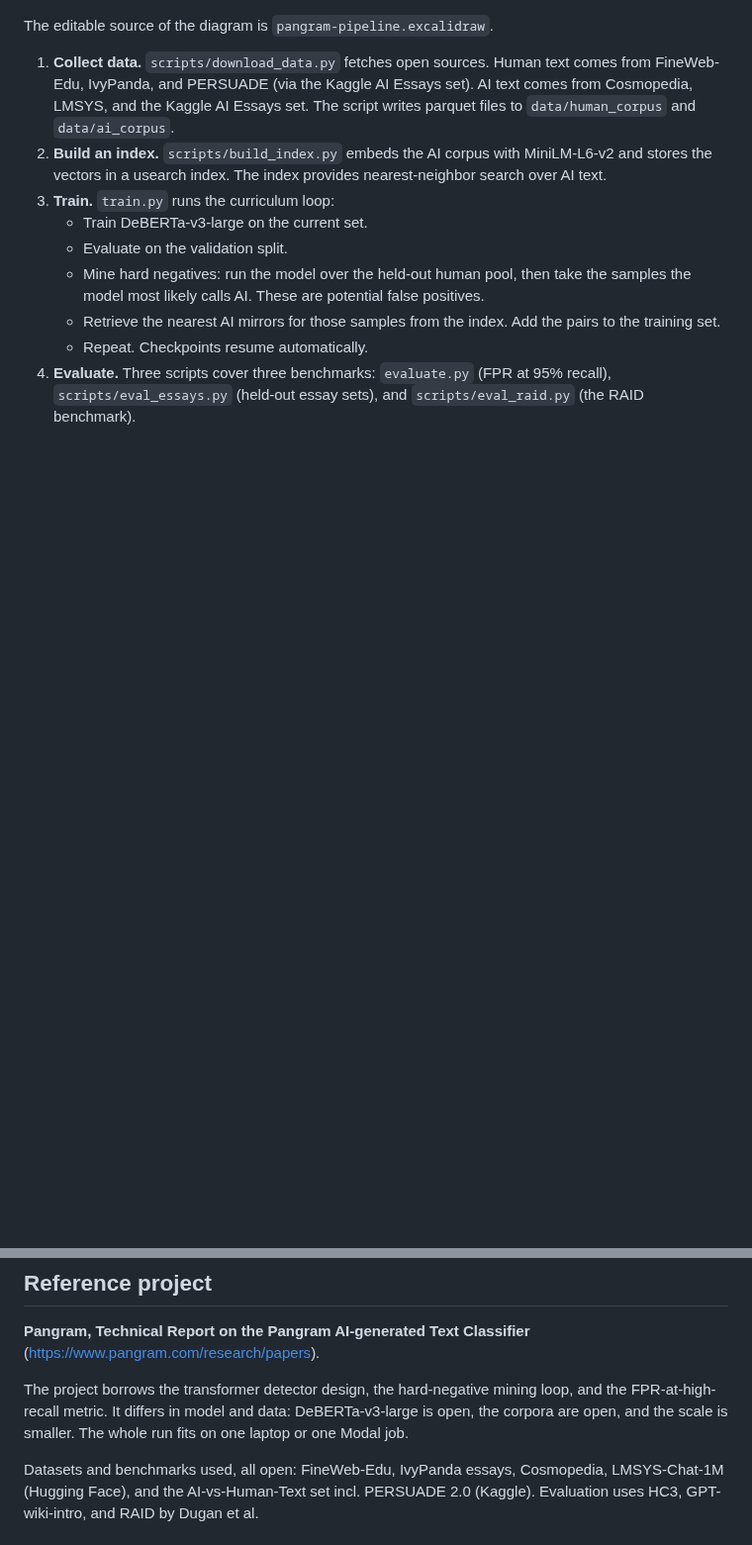
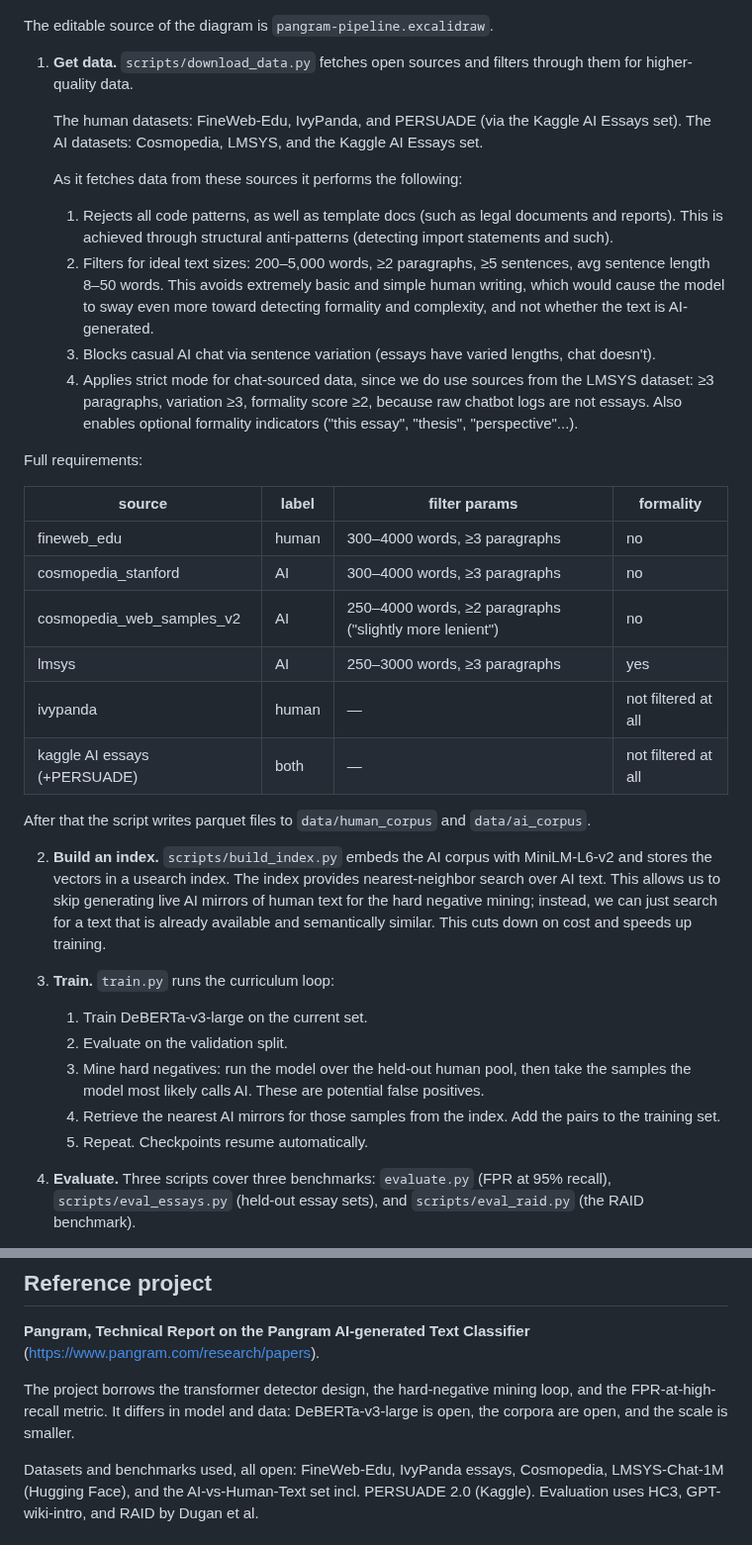
Before and after one commit to anaqvi02/we-have-pangram-at-home, a Markdown page: README.md, 2 parts joined by grey strips. Shown at 99% size. GitHub-like rendering; blank space fills up the shorter version.

```diff
--- a/README.md
+++ b/README.md
@@ -66,23 +73,60 @@ training has this weak spot; it is the gap Pangram sells against.
 
 The editable source of the diagram is `pangram-pipeline.excalidraw`.
 
-1. **Collect data.** `scripts/download_data.py` fetches open sources. Human
-   text comes from FineWeb-Edu, IvyPanda, and PERSUADE (via the Kaggle AI
-   Essays set). AI text comes from Cosmopedia, LMSYS, and the Kaggle AI
-   Essays set. The script writes parquet files to `data/human_corpus` and
-   `data/ai_corpus`.
+1. **Get data.** `scripts/download_data.py` fetches open sources and filters
+   through them for higher-quality data.
+
+   The human datasets: FineWeb-Edu, IvyPanda, and PERSUADE (via the Kaggle
+   AI Essays set).
+   The AI datasets: Cosmopedia, LMSYS, and the Kaggle AI Essays set.
+
+   As it fetches data from these sources it performs the following:
+   1. Rejects all code patterns, as well as template docs (such as legal
+      documents and reports). This is achieved through structural
+      anti-patterns (detecting import statements and such).
+   2. Filters for ideal text sizes: 200–5,000 words, ≥2 paragraphs, ≥5
+      sentences, avg sentence length 8–50 words. This avoids extremely basic
+      and simple human writing, which would cause the model to sway even
+      more toward detecting formality and complexity, and not whether the
+      text is AI-generated.
+   3. Blocks casual AI chat via sentence variation (essays have varied
+      lengths, chat doesn't).
+   4. Applies strict mode for chat-sourced data, since we do use sources
+      from the LMSYS dataset: ≥3 paragraphs, variation ≥3, formality score
+      ≥2, because raw chatbot logs are not essays. Also enables optional
+      formality indicators ("this essay", "thesis", "perspective"...).
+
+Full requirements:
+
+| source | label | filter params | formality |
+|---|---|---|---|
+| fineweb_edu | human | 300–4000 words, ≥3 paragraphs | no |
+| cosmopedia_stanford | AI | 300–4000 words, ≥3 paragraphs | no |
+| cosmopedia_web_samples_v2 | AI | 250–4000 words, ≥2 paragraphs ("slightly more lenient") | no |
+| lmsys | AI | 250–3000 words, ≥3 paragraphs | yes |
+| ivypanda | human | — | not filtered at all |
+| kaggle AI essays (+PERSUADE) | both | — | not filtered at all |
+
+After that the script writes parquet files to `data/human_corpus` and
+`data/ai_corpus`.
+
 2. **Build an index.** `scripts/build_index.py` embeds the AI corpus with
-   MiniLM-L6-v2 and stores the vectors in a usearch index. The index provides
-   nearest-neighbor search over AI text.
+   MiniLM-L6-v2 and stores the vectors in a usearch index. The index
+   provides nearest-neighbor search over AI text. This allows us to skip
+   generating live AI mirrors of human text for the hard negative mining;
+   instead, we can just search for a text that is already available and
+   semantically similar. This cuts down on cost and speeds up training.
+
 3. **Train.** `train.py` runs the curriculum loop:
-   - Train DeBERTa-v3-large on the current set.
-   - Evaluate on the validation split.
-   - Mine hard negatives: run the model over the held-out human pool, then
-     take the samples the model most likely calls AI. These are potential
-     false positives.
-   - Retrieve the nearest AI mirrors for those samples from the index. Add
-     the pairs to the training set.
-   - Repeat. Checkpoints resume automatically.
+   1. Train DeBERTa-v3-large on the current set.
+   2. Evaluate on the validation split.
+   3. Mine hard negatives: run the model over the held-out human pool, then
+      take the samples the model most likely calls AI. These are potential
+      false positives.
+   4. Retrieve the nearest AI mirrors for those samples from the index. Add
+      the pairs to the training set.
+   5. Repeat. Checkpoints resume automatically.
+
 4. **Evaluate.** Three scripts cover three benchmarks: `evaluate.py` (FPR at
    95% recall), `scripts/eval_essays.py` (held-out essay sets), and
    `scripts/eval_raid.py` (the RAID benchmark).
@@ -120,10 +175,10 @@ The download is about 2.5 GB. Training uses MPS on Apple Silicon by default;
 **Pangram, Technical Report on the Pangram AI-generated Text Classifier**
 (https://www.pangram.com/research/papers).
 
-The project borrows the transformer detector design, the hard-negative mining
-loop, and the FPR-at-high-recall metric. It differs in model and data:
-DeBERTa-v3-large is open, the corpora are open, and the scale is smaller. The
-whole run fits on one laptop or one Modal job.
+The project borrows the transformer detector design, the hard-negative
+mining loop, and the FPR-at-high-recall metric. It differs in model and
+data: DeBERTa-v3-large is open, the corpora are open, and the scale is
+smaller.
 
 Datasets and benchmarks used, all open: FineWeb-Edu, IvyPanda essays,
 Cosmopedia, LMSYS-Chat-1M (Hugging Face), and the AI-vs-Human-Text set incl.
```
Also changed, not shown: other parts of README.md (+64 -46 lines), essay-confusion-matrix.png (added), essay-results.png (added), pangram-vs-ours.png (added), raid-results.png (added), training-curve.png (added), training-log.png (added).
